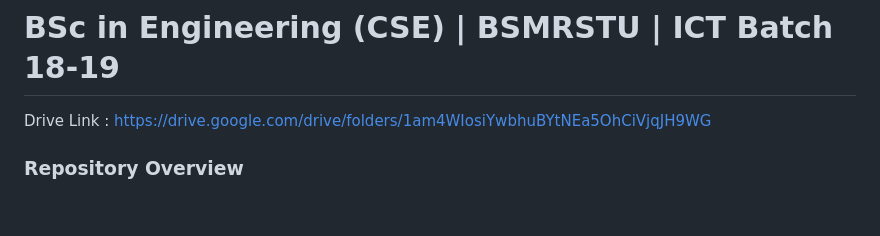
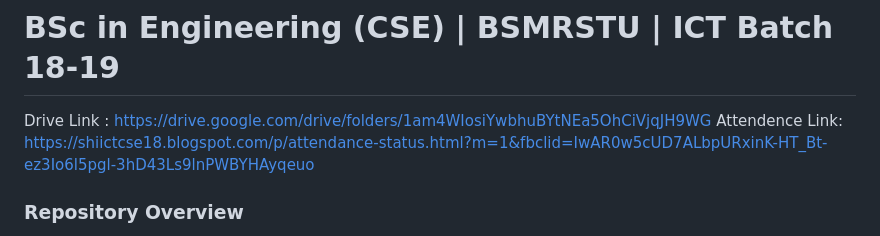
Before and after one commit to IsratJahanR/BSC_Engg_BSMRSTU_CSE_ICT_18-19, a Markdown page: README.md, the part around the change. Drawn GitHub-style; blank space fills up the shorter version.

Commit message:
Add attendance link to README

```diff
--- a/README.md
+++ b/README.md
@@ -1,5 +1,6 @@
 # BSc in Engineering (CSE) | BSMRSTU | ICT Batch 18-19
 Drive Link : https://drive.google.com/drive/folders/1am4WIosiYwbhuBYtNEa5OhCiVjqJH9WG
+Attendence Link: https://shiictcse18.blogspot.com/p/attendance-status.html?m=1&fbclid=IwAR0w5cUD7ALbpURxinK-HT_Bt-ez3Io6l5pgl-3hD43Ls9lnPWBYHAyqeuo
 ### Repository Overview
 
 This repository contains all the academic materials and resources collected during my undergraduate studies in **Computer Science and Engineering (CSE)** at **Bangabandhu Sheikh Mujibur Rahman Science and Technology University (BSMRSTU)**, specifically for the **ICT Batch 18-19**. These resources include lecture notes, assignments, projects, lab work, past papers, and additional reading materials that were instrumental throughout the course.
```
